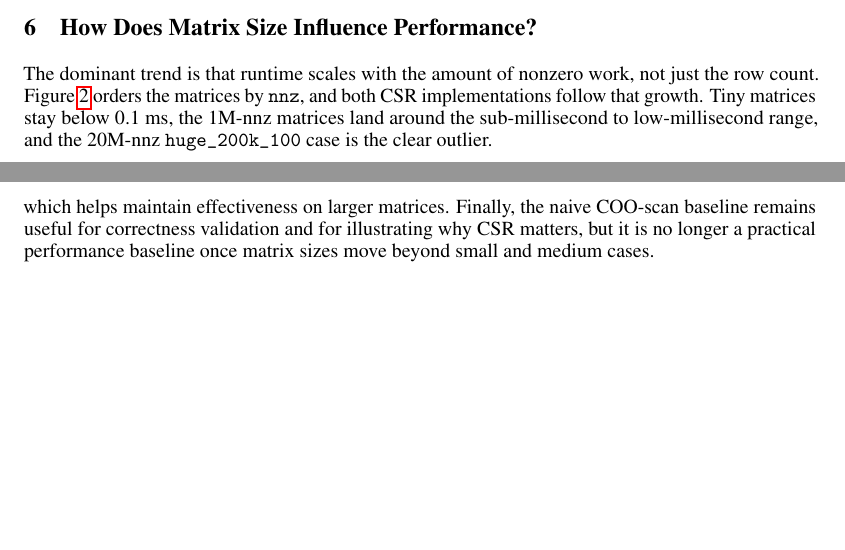
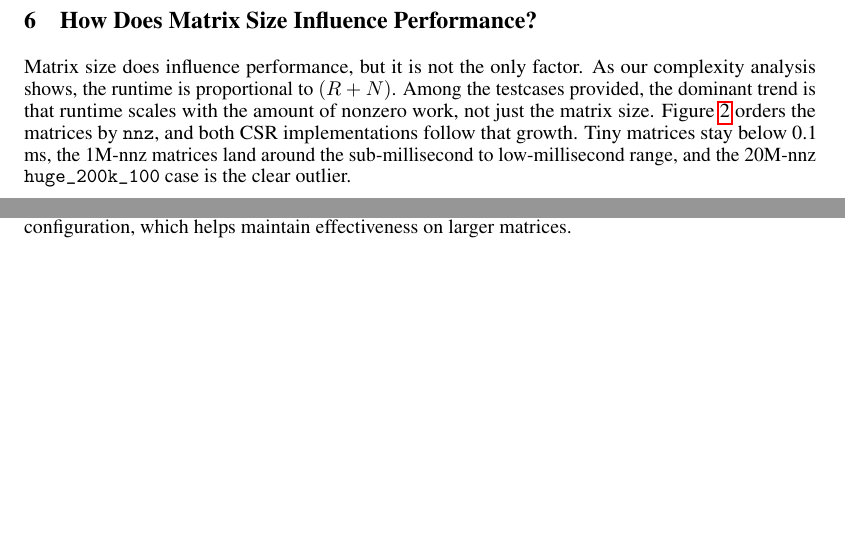
Before and after one commit to namwoam/pdp, a LaTeX problem sheet (hw1/report.tex): two parts of pages 2 and 5 of 5 before the commit and two parts of pages 3 and 4 of 4 after it, joined at a grey line, cut so that both start at the same text, the shorter picture padded with empty space. Compiled offline with pdfLaTeX.

Commit message:
chore: add some transition works, remove repeated summary

```diff
--- a/hw1/report.tex
+++ b/hw1/report.tex
@@ -98,7 +98,7 @@ Figure~\ref{fig:storage-footprint} shows the estimated matrix-storage footprint
 
 \section{How Does Matrix Size Influence Performance?}
 
-The dominant trend is that runtime scales with the amount of nonzero work, not just the row count. Figure~\ref{fig:matrix-size-runtime} orders the matrices by \texttt{nnz}, and both CSR implementations follow that growth. Tiny matrices stay below 0.1 ms, the 1M-nnz matrices land around the sub-millisecond to low-millisecond range, and the 20M-nnz \texttt{huge\_200k\_100} case is the clear outlier.
+Matrix size does influence performance, but it is not the only factor. As our complexity analysis shows, the runtime is proportional to $(R + N)$. Among the testcases provided, the dominant trend is that runtime scales with the amount of nonzero work, not just the matrix size. Figure~\ref{fig:matrix-size-runtime} orders the matrices by \texttt{nnz}, and both CSR implementations follow that growth. Tiny matrices stay below 0.1 ms, the 1M-nnz matrices land around the sub-millisecond to low-millisecond range, and the 20M-nnz \texttt{huge\_200k\_100} case is the clear outlier.
 
 On \texttt{large\_10000\_sparse\_100} (1,000,000 nonzeros), serial CSR needed 1.604 ms. On \texttt{huge\_200k\_100} (20,000,000 nonzeros), serial CSR rose to 38.41 ms. The 20x increase in nonzeros therefore produced roughly a 23.9x increase in kernel time, which is close to the work increase expected for SpMV.
 
@@ -161,6 +161,6 @@ A true weak-scaling study would increase matrix size proportionally with thread
 
 \section{Additional Insights}
 
-Comparing \texttt{large\_sparse\_2000} and \texttt{large\_denserows\_2000} shows why nnz distribution matters: although they have the same row count, the denser matrix has 10x more nonzeros and correspondingly higher kernel time. The OpenMP version is also not just ``serial CSR plus threads''; its NUMA-aware first-touch and thread-pinning strategy matches the dual-socket machine configuration, which helps maintain effectiveness on larger matrices. Finally, the naive COO-scan baseline remains useful for correctness validation and for illustrating why CSR matters, but it is no longer a practical performance baseline once matrix sizes move beyond small and medium cases.
+Comparing \texttt{large\_sparse\_2000} and \texttt{large\_denserows\_2000} shows why nnz distribution matters: although they have the same row count, the denser matrix has 10x more nonzeros and correspondingly higher kernel time. Finally, the OpenMP version is also not just ``serial CSR plus threads''; its NUMA-aware first-touch and thread-pinning strategy matches the dual-socket machine configuration, which helps maintain effectiveness on larger matrices.
 
 \end{document}
```
Also changed, not shown: hw1/report.pdf, hw1/report.tex (6 more changed lines).
